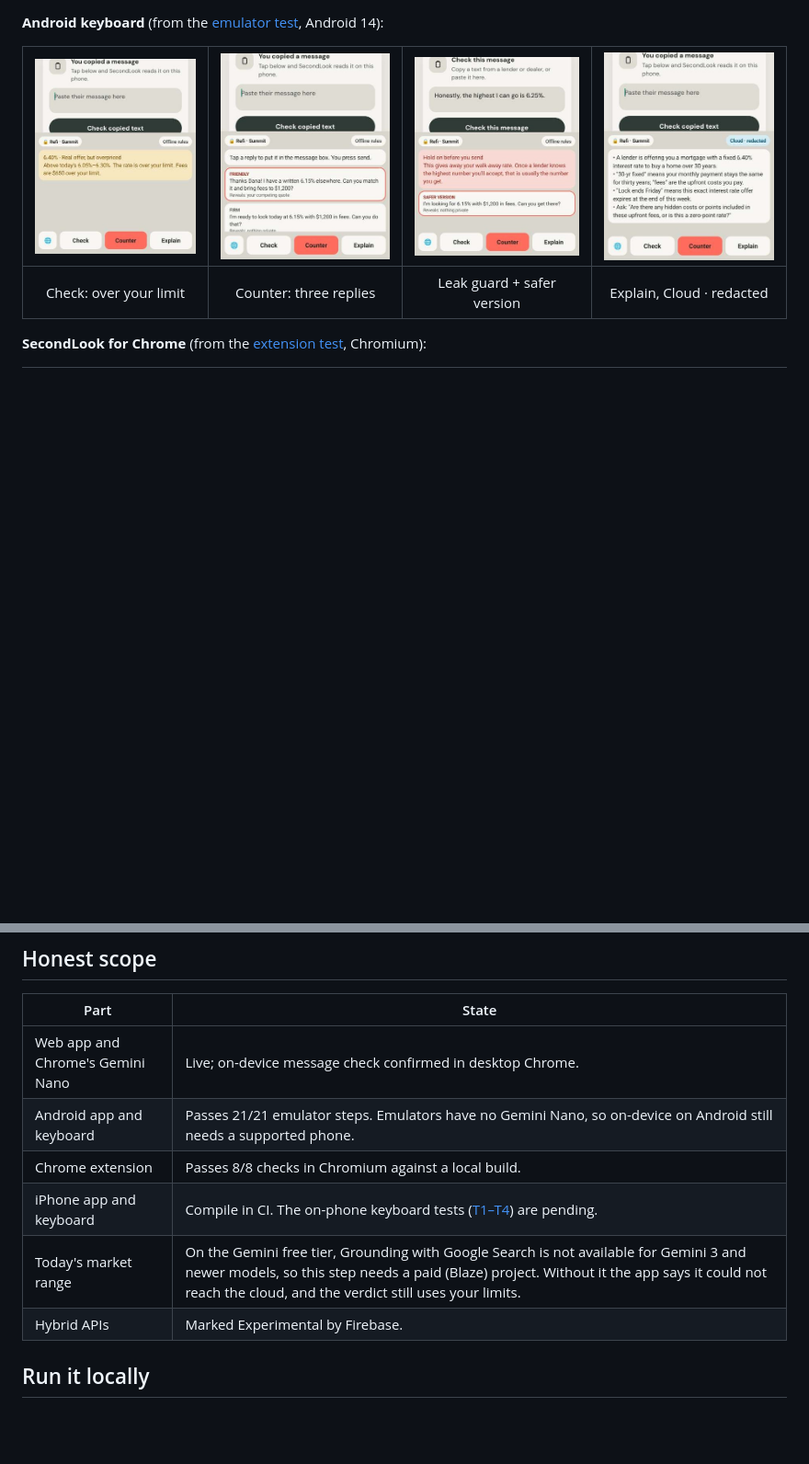
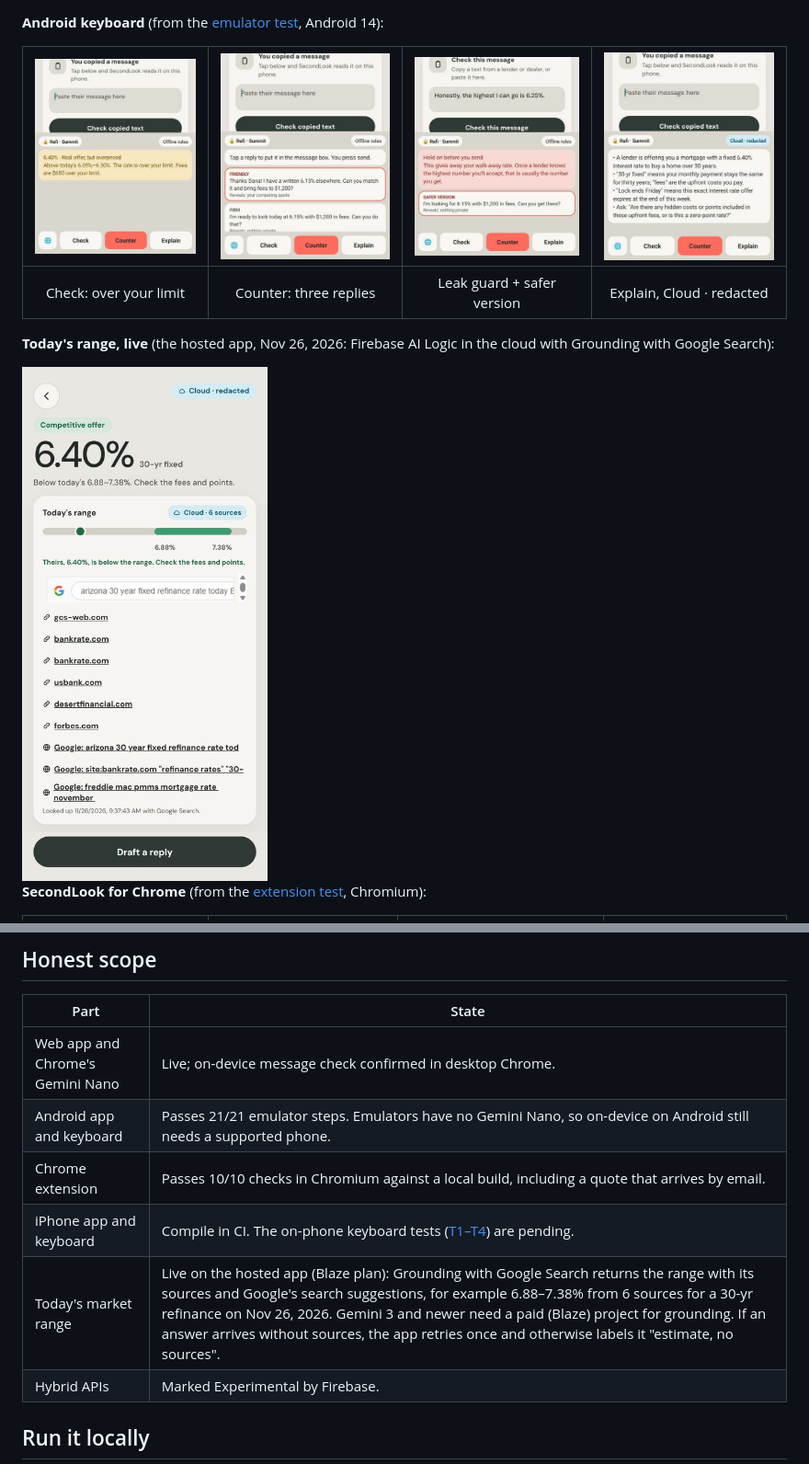
Before and after one commit to Husky-AI9/SecondLook, a Markdown page: README.md, 2 parts joined by grey strips. Shown at 92% size. Drawn GitHub-style; pictures changed too: docs/screenshots/web-live-range.jpg (added); blank space fills up the shorter version.

Commit message:
README: today's range is live with Google Search grounding
The hosted app now runs on Blaze, and PR #8 makes the model search.
Honest scope says what works, with the live example; a screenshot of the
live range card (6 sources) is added. Chrome extension count is 10/10.

Co-Authored-By: Claude Opus 5.5 <noreply@anthropic.com>
Claude-Session: https://claude.ai/code/session_01H41yLUtQtsgy9QoXhWcdB5

```diff
--- a/README.md
+++ b/README.md
@@ -146,6 +146,10 @@ time from a GitHub secret.
 |:-:|:-:|:-:|:-:|
 | Check: over your limit | Counter: three replies | Leak guard + safer version | Explain, Cloud · redacted |
 
+**Today's range, live** (the hosted app, Nov 26, 2026: Firebase AI Logic in the cloud with Grounding with Google Search):
+
+<img src="docs/screenshots/web-live-range.jpg" width="300" alt="Verdict for a 6.40% quote: today's range 6.88–7.38% from a live Google Search, Cloud · 6 sources, with Google's search suggestions and the source links listed">
+
 **SecondLook for Chrome** (from the [extension test](#tests), Chromium):
 
 | ![Verdict in the side panel](docs/screenshots/chrome-panel-verdict.jpg) | ![Three replies](docs/screenshots/chrome-panel-replies.jpg) | ![Reply typed into the page](docs/screenshots/chrome-reply-typed.jpg) | ![Leak guard](docs/screenshots/chrome-panel-leak-guard.jpg) |
@@ -267,9 +271,9 @@ The animated diagram at the top shows one message end to end:
 |---|---|
 | Web app and Chrome's Gemini Nano | Live; on-device message check confirmed in desktop Chrome. |
 | Android app and keyboard | Passes 21/21 emulator steps. Emulators have no Gemini Nano, so on-device on Android still needs a supported phone. |
-| Chrome extension | Passes 8/8 checks in Chromium against a local build. |
+| Chrome extension | Passes 10/10 checks in Chromium against a local build, including a quote that arrives by email. |
 | iPhone app and keyboard | Compile in CI. The on-phone keyboard tests ([T1–T4](docs/T1-T4.md)) are pending. |
-| Today's market range | On the Gemini free tier, Grounding with Google Search is not available for Gemini 3 and newer models, so this step needs a paid (Blaze) project. Without it the app says it could not reach the cloud, and the verdict still uses your limits. |
+| Today's market range | Live on the hosted app (Blaze plan): Grounding with Google Search returns the range with its sources and Google's search suggestions, for example 6.88–7.38% from 6 sources for a 30-yr refinance on Nov 26, 2026. Gemini 3 and newer need a paid (Blaze) project for grounding. If an answer arrives without sources, the app retries once and otherwise labels it "estimate, no sources". |
 | Hybrid APIs | Marked Experimental by Firebase. |
 
 ## Run it locally
```
